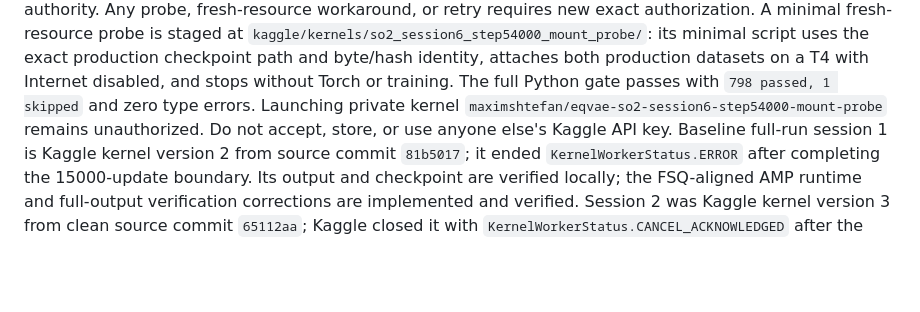
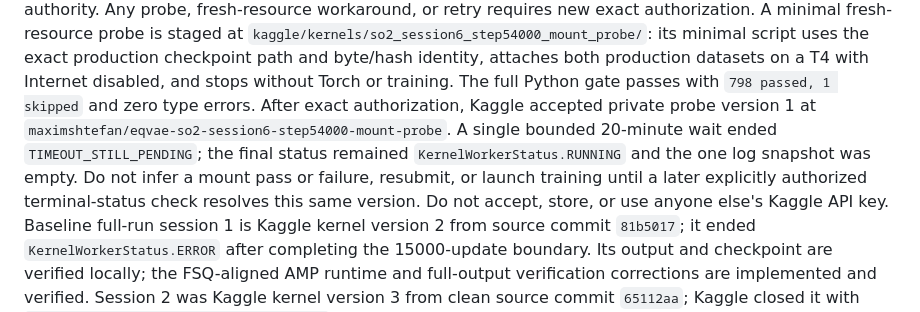
Before and after one commit to HiperMaximus/equivariant-vae, a Markdown page: CURRENT.md, the part around the change. Drawn GitHub-style; blank space fills up the shorter version.

```diff
--- a/CURRENT.md
+++ b/CURRENT.md
@@ -176,8 +176,12 @@ authorization. A minimal fresh-resource probe is staged at
 the exact production checkpoint path and byte/hash identity, attaches both
 production datasets on a T4 with Internet disabled, and stops without Torch or
 training. The full Python gate passes with `798 passed, 1 skipped` and zero type
-errors. Launching private kernel
-`maximshtefan/eqvae-so2-session6-step54000-mount-probe` remains unauthorized.
+errors. After exact authorization, Kaggle accepted private probe version 1 at
+`maximshtefan/eqvae-so2-session6-step54000-mount-probe`. A single bounded
+20-minute wait ended `TIMEOUT_STILL_PENDING`; the final status remained
+`KernelWorkerStatus.RUNNING` and the one log snapshot was empty. Do not infer a
+mount pass or failure, resubmit, or launch training until a later explicitly
+authorized terminal-status check resolves this same version.
 Do not accept, store, or use anyone else's Kaggle API key.
 Baseline
 full-run session 1 is Kaggle kernel version 2 from source
```
Also changed, not shown: docs/specs/0016-so2-real-data-prelaunch-and-full-run.md (+4 -1 lines), docs/specs/README.md (+1 -1 lines).
